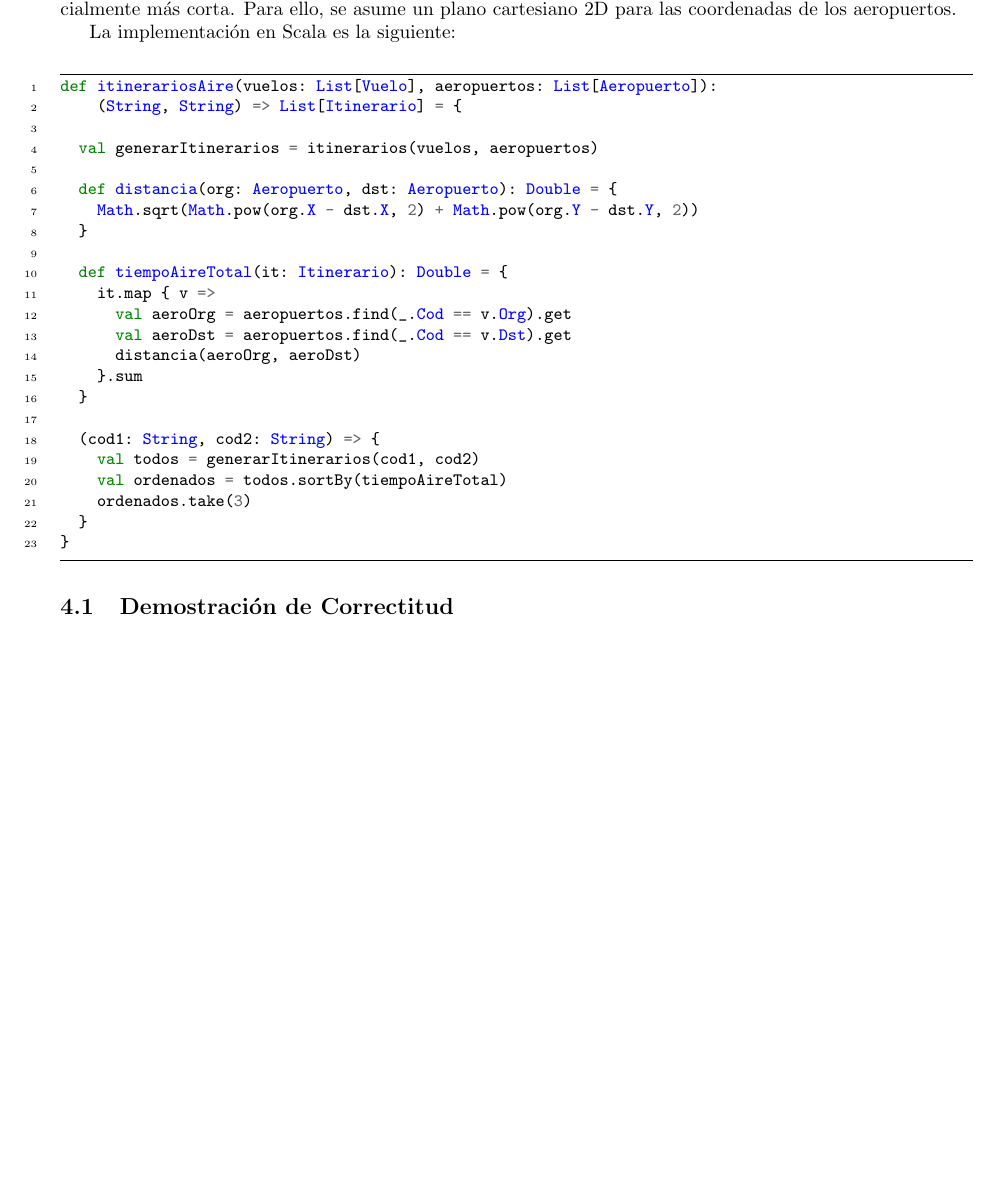
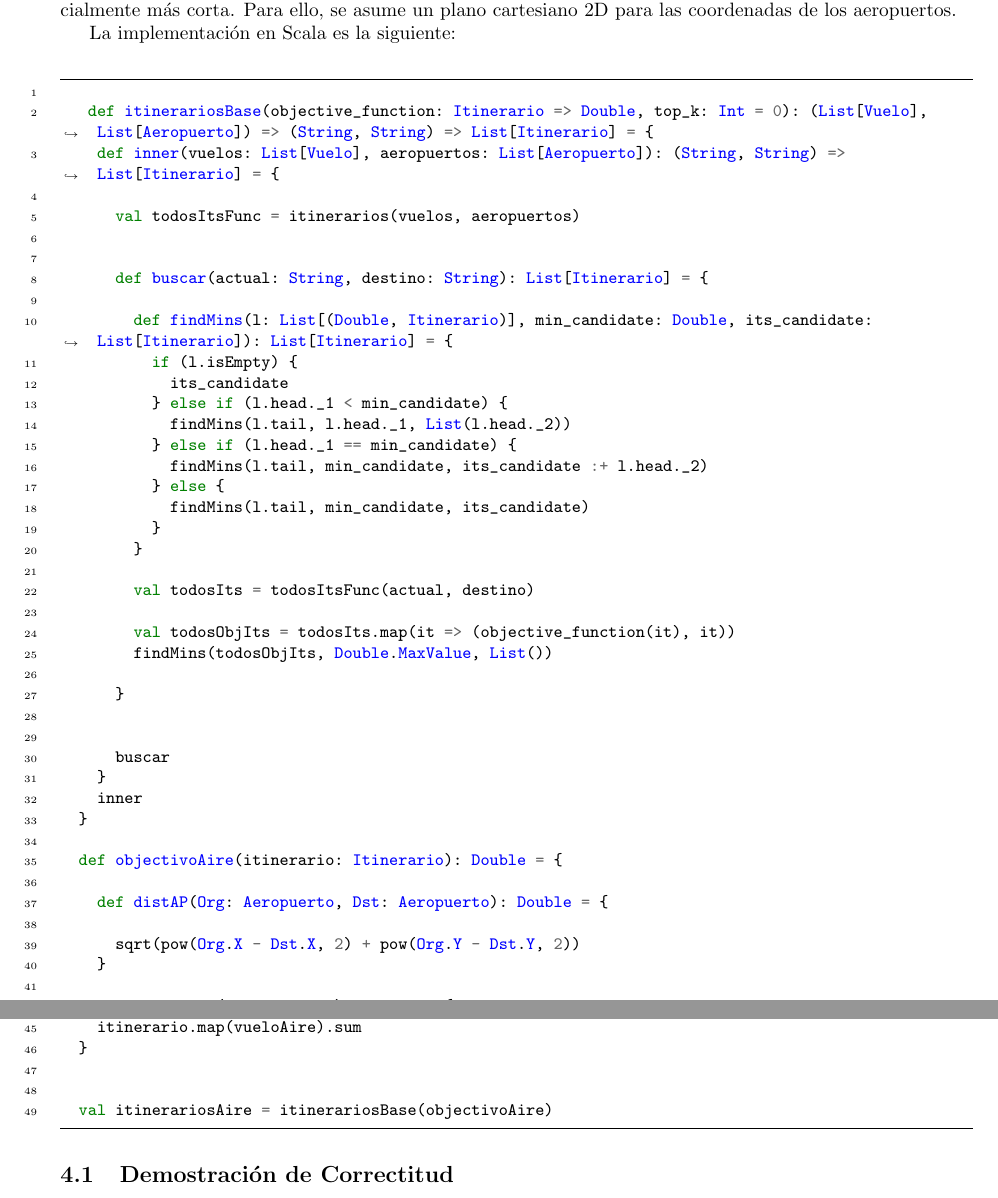
Before and after one commit to Gros26/ProyectoFinal_FPFC_2025_II, a LaTeX document (main.tex): part of page 19 of 27 before the commit and two parts of pages 19 and 20 of 28 after it, the two joined at a grey line, cut so that both start at the same text, the shorter picture padded with empty space. Compiled offline with pdfLaTeX.

Commit message:
the project is almost complete, we still dont have the benchmark for itinerariosAire function

```diff
--- a/main.tex
+++ b/main.tex
@@ -17,10 +17,10 @@
   \large \textbf{El problema de la planificación de vuelos}}
 
 \author{
-    Sebastian Oviedo \\ \texttt{xxxx} \\
-    Juan Moreno \\ \texttt{xxxx} \\
+    Sebastian Oviedo \\ \texttt{2417575} \\
+    Juan Moreno \\ \texttt{2417575} \\
     Weis Paul \\ \texttt{2513207} \\
-    Grosman Klein García Valencia \\ \texttt{2340247}
+    Grosman García \\ \texttt{2340247}
 }
 \date{Diciembre 2025}
 
@@ -1227,29 +1227,55 @@ A diferencia de la minimización de tiempo total (que incluye esperas), esta fun
 La implementación en Scala es la siguiente:
 
 \begin{minted}[linenos,fontsize=\small,breaklines,frame=lines]{scala}
-def itinerariosAire(vuelos: List[Vuelo], aeropuertos: List[Aeropuerto]):
-    (String, String) => List[Itinerario] = {
-
-  val generarItinerarios = itinerarios(vuelos, aeropuertos)
-
-  def distancia(org: Aeropuerto, dst: Aeropuerto): Double = {
-    Math.sqrt(Math.pow(org.X - dst.X, 2) + Math.pow(org.Y - dst.Y, 2))
+
+   def itinerariosBase(objective_function: Itinerario => Double, top_k: Int = 0): (List[Vuelo], List[Aeropuerto]) => (String, String) => List[Itinerario] = {
+    def inner(vuelos: List[Vuelo], aeropuertos: List[Aeropuerto]): (String, String) => List[Itinerario] = {
+
+      val todosItsFunc = itinerarios(vuelos, aeropuertos)
+
+
+      def buscar(actual: String, destino: String): List[Itinerario] = {
+
+        def findMins(l: List[(Double, Itinerario)], min_candidate: Double, its_candidate: List[Itinerario]): List[Itinerario] = {
+          if (l.isEmpty) {
+            its_candidate
+          } else if (l.head._1 < min_candidate) {
+            findMins(l.tail, l.head._1, List(l.head._2))
+          } else if (l.head._1 == min_candidate) {
+            findMins(l.tail, min_candidate, its_candidate :+ l.head._2)
+          } else {
+            findMins(l.tail, min_candidate, its_candidate)
+          }
+        }
+
+        val todosIts = todosItsFunc(actual, destino)
+
+        val todosObjIts = todosIts.map(it => (objective_function(it), it))
+        findMins(todosObjIts, Double.MaxValue, List())
+
+      }
+
+
+      buscar
+    }
+    inner
   }
 
-  def tiempoAireTotal(it: Itinerario): Double = {
-    it.map { v =>
-      val aeroOrg = aeropuertos.find(_.Cod == v.Org).get
-      val aeroDst = aeropuertos.find(_.Cod == v.Dst).get
-      distancia(aeroOrg, aeroDst)
-    }.sum
+  def objectivoAire(itinerario: Itinerario): Double = {
+
+    def distAP(Org: Aeropuerto, Dst: Aeropuerto): Double = {
+
+      sqrt(pow(Org.X - Dst.X, 2) + pow(Org.Y - Dst.Y, 2))
+    }
+
+    def vueloAire(vuelo: Vuelo): Double = {
+      distAP(codigoApHashMap(vuelo.Org), codigoApHashMap(vuelo.Dst))
+    }
+    itinerario.map(vueloAire).sum
   }
 
-  (cod1: String, cod2: String) => {
-    val todos = generarItinerarios(cod1, cod2)
-    val ordenados = todos.sortBy(tiempoAireTotal)
-    ordenados.take(3)
-  }
-}
+
+  val itinerariosAire = itinerariosBase(objectivoAire)
 \end{minted}
 
 \subsection{Demostración de Correctitud}
@@ -1291 +1309,2 @@ def itinerariosAirePar(vuelos: List[Vuelo], aeropuertos: List[Aeropuerto]):
-  (cod1: String, cod2: String) => {
+def itinerariosParBase(objective_function: Itinerario => Double, top_k: Int = 0): (List[Vuelo], List[Aeropuerto]) => (String, String) => List[Itinerario] = {
+      def inner(vuelos: List[Vuelo], aeropuertos: List[Aeropuerto]): (String, String) => List[Itinerario] = {
```
Also changed, not shown: main.tex (43 more changed lines), 2 other files.
